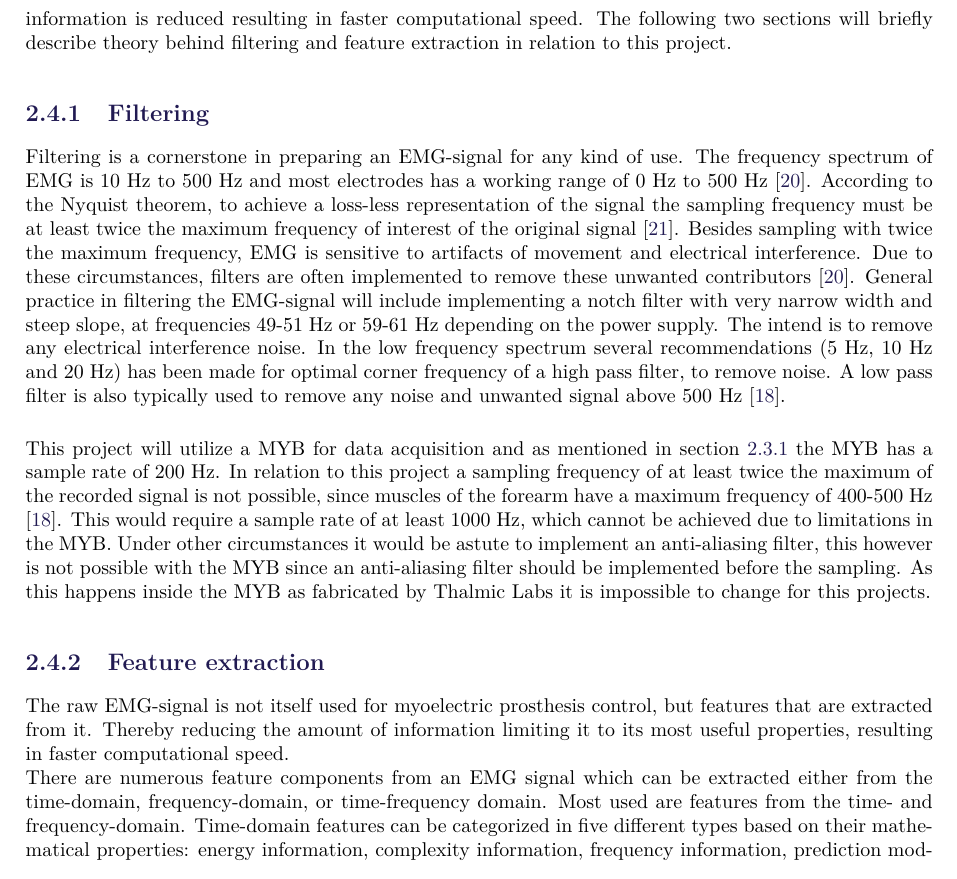
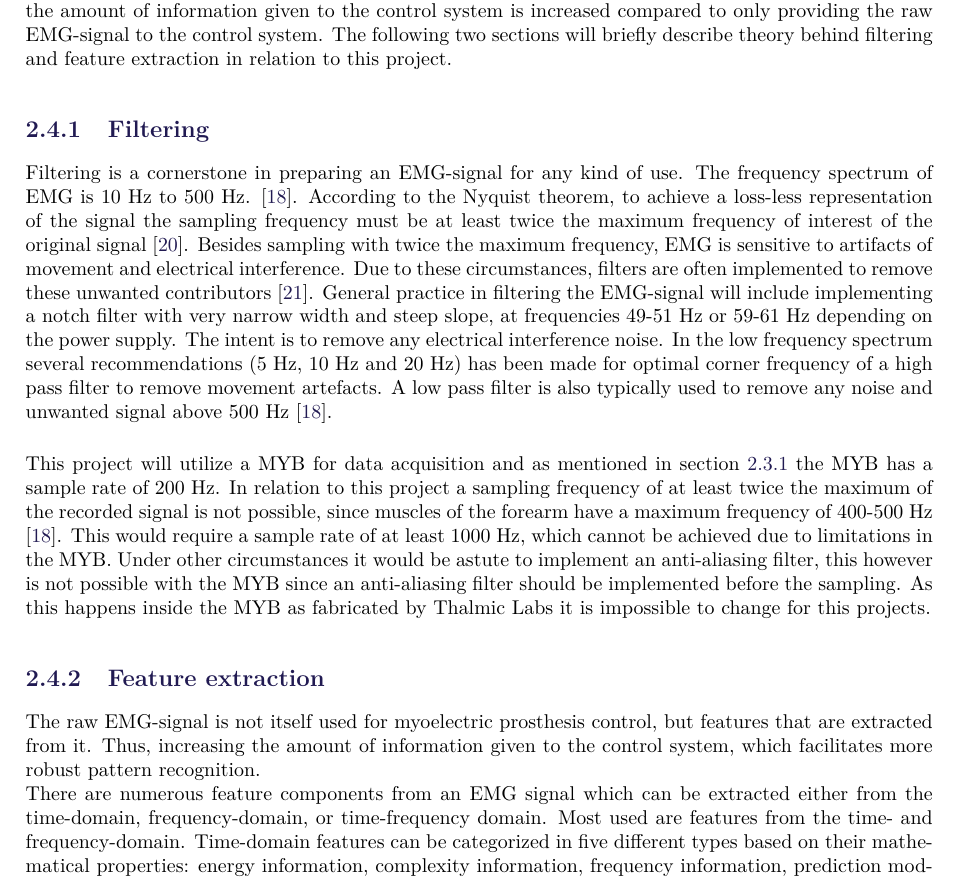
Before and after one commit to oliverDam/8semester-projekt, a LaTeX thesis (main.tex, which reads contents/bBackground/Processing.tex): part of page 7 of 47, cut at the place of the change. Compiled offline with pdfLaTeX.

Commit message:
strajinja rettelser til data processing background

```diff
--- a/contents/bBackground/Processing.tex
+++ b/contents/bBackground/Processing.tex
@@ -1,13 +1,13 @@
 \section{Data processing} \label{sec:BG:dataProcessing}
 
 
-In order to use the acquired EMG-signal in myoelectric prosthesis control, it first has to be processed, this is refereed to as pre-processing. Since the acquisition and most processing is done in the MYB before Bluetooth transmission, further processing of the signal is moderate. In myoelectric prosthesis control features are extracted for use in control, instead of using the entire EMG-signal. Hereby the amount of information is reduced resulting in faster computational speed. The following two sections will briefly describe theory behind filtering and feature extraction in relation to this project.
+In order to use the acquired EMG-signal in myoelectric prosthesis control, it first has to be processed, which is referred to as pre-processing, as it is a processing procedure that is done before further processing is performed. Since the acquisition and most processing is done in the MYB before Bluetooth transmission, further processing of the signal is moderate. In myoelectric prosthesis control several features are extracted from each electrode-channel for use in control, instead of using the raw EMG-signal. Thus, the amount of information given to the control system is increased compared to only providing the raw EMG-signal to the control system. The following two sections will briefly describe theory behind filtering and feature extraction in relation to this project.
 
 
 \subsection{Filtering} \label{sub:BG:filtering} %\label{sub:filt}
 
-Filtering is a cornerstone in preparing an EMG-signal for any kind of use. The frequency spectrum of EMG is 10 Hz to 500 Hz and most electrodes has a working range of 0 Hz to 500 Hz \cite{DeLuca2010}. According to the Nyquist theorem, to achieve a loss-less representation of the signal the sampling frequency must be at least twice the maximum frequency of interest of the original signal \cite{Pozzo2004}. Besides sampling with twice the maximum frequency, EMG is sensitive to artifacts of movement and electrical interference. Due to these circumstances, filters are often implemented to remove these unwanted contributors \cite{DeLuca2010}.
-General practice in filtering the EMG-signal will include implementing a notch filter with very narrow width and steep slope, at frequencies 49-51 Hz or 59-61 Hz depending on the power supply. The intend is to remove any electrical interference noise. In the low frequency spectrum several recommendations (5 Hz, 10 Hz and 20 Hz) has been made for optimal corner frequency of a high pass filter, to remove noise. A low pass filter is also typically used to remove any noise and unwanted signal above 500 Hz \cite{Cram2012}.
+Filtering is a cornerstone in preparing an EMG-signal for any kind of use. The frequency spectrum of EMG is 10 Hz to 500 Hz. \cite{Cram2012}. According to the Nyquist theorem, to achieve a loss-less representation of the signal the sampling frequency must be at least twice the maximum frequency of interest of the original signal \cite{Pozzo2004}. Besides sampling with twice the maximum frequency, EMG is sensitive to artifacts of movement and electrical interference. Due to these circumstances, filters are often implemented to remove these unwanted contributors \cite{DeLuca2010}.
+General practice in filtering the EMG-signal will include implementing a notch filter with very narrow width and steep slope, at frequencies 49-51 Hz or 59-61 Hz depending on the power supply. The intent is to remove any electrical interference noise. In the low frequency spectrum several recommendations (5 Hz, 10 Hz and 20 Hz) has been made for optimal corner frequency of a high pass filter to remove movement artefacts. A low pass filter is also typically used to remove any noise and unwanted signal above 500 Hz \cite{Cram2012}.
 
 This project will utilize a MYB for data acquisition and as mentioned in \subref{sub:BG:MYB} the MYB has a sample rate of 200 Hz. In relation to this project a sampling frequency of at least twice the maximum of the recorded signal is not possible, since muscles of the forearm have a maximum frequency of 400-500 Hz \cite{Cram2012}. This would require a sample rate of at least 1000 Hz, which cannot be achieved due to limitations in the MYB. Under other circumstances it would be astute to implement an anti-aliasing filter, this however is not possible with the MYB since an anti-aliasing filter should be implemented before the sampling. As this happens inside the MYB as fabricated by Thalmic Labs it is impossible to change for this projects.
 
@@ -15,7 +15,7 @@ This project will utilize a MYB for data acquisition and as mentioned in \subref
 
 \subsection{Feature extraction} \label{sub:BG:featureExtraction} % \label{sub:BG:featureExtraction} %\label{sub:fe}
 
-The raw EMG-signal is not itself used for myoelectric prosthesis control, but features that are extracted from it. Thereby reducing the amount of information limiting it to its most useful properties, resulting in faster computational speed. \\
+The raw EMG-signal is not itself used for myoelectric prosthesis control, but features that are extracted from it. Thus, increasing the amount of information given to the control system, which facilitates more robust pattern recognition. \\
 There are numerous feature components from an EMG signal which can be extracted either from the time-domain, frequency-domain, or time-frequency domain. Most used are features from the time- and frequency-domain. Time-domain features can be categorized in five different types based on their mathematical properties: energy information, complexity information, frequency information, prediction modelling and time-dependency. Extracting features from the frequency-domain requires a frequency transformation, calculating the spectral properties of the recorded signal, which takes up longer processing time than simply using time-domain features.
 Time-domain features are often chosen based on their quick and easy implementation as they do not require any transformation before extraction and are calculated based on the raw EMG-signal. In addition, it is important not to choose redundant features for the classifier which would be to chose features providing similar information. \cite{Phiny2012}
 
```
Also changed, not shown: contents/bBackground/Processing.tex (2 more changed lines).
